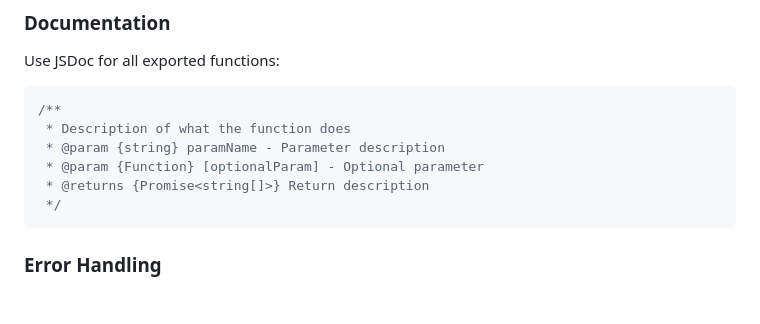
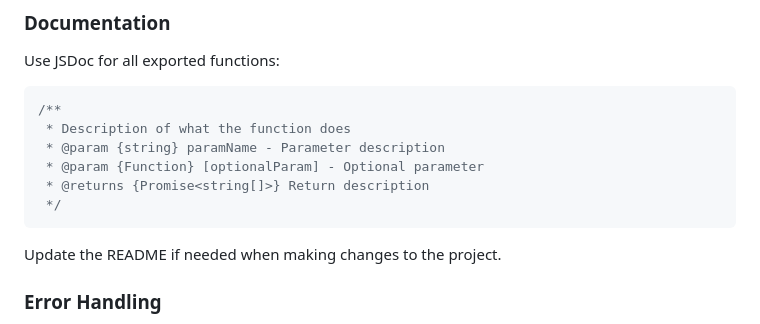
Before and after one commit to d1vanloon/baby-names, a Markdown page: AGENTS.md, the part around the change. GitHub-like rendering; blank space fills up the shorter version.

Commit message:
Update README guidance for project changes
Add a note to update the README if changes are made to the project, ensuring documentation remains accurate and helpful for users.

````diff
--- a/AGENTS.md
+++ b/AGENTS.md
@@ -83,6 +83,8 @@ Use JSDoc for all exported functions:
  */
 ```
 
+Update the README if needed when making changes to the project.
+
 ### Error Handling
 
 - Use `try/catch` for async operations
````
